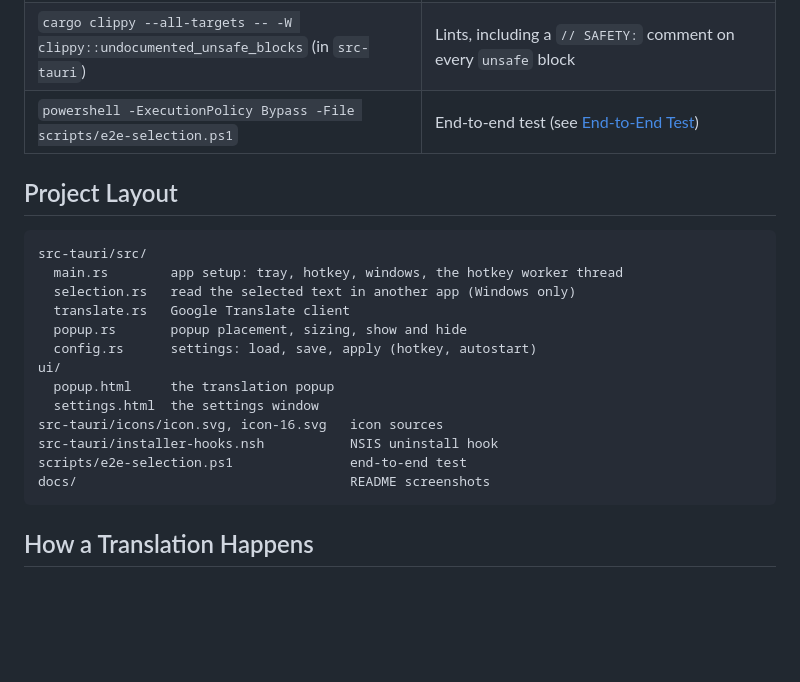
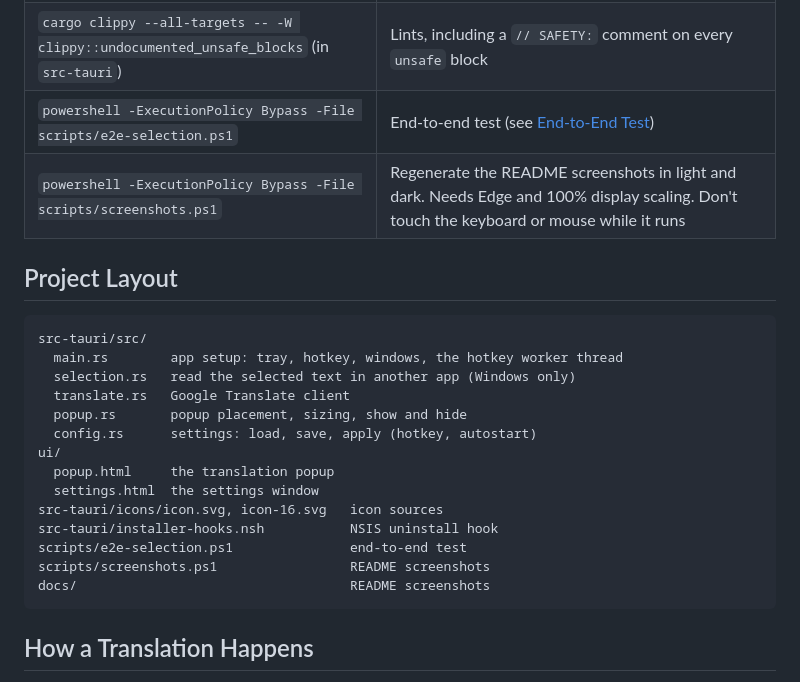
Before and after one commit to dungnt7/popslate, a Markdown page: DEVELOPMENT.md, the part around the change. Rendered like a GitHub page; blank space fills up the shorter version.

````diff
--- a/DEVELOPMENT.md
+++ b/DEVELOPMENT.md
@@ -50,6 +50,7 @@ npm run dev
 | `cargo test -- --ignored` (in `src-tauri`) | Live test against Google Translate |
 | `cargo clippy --all-targets -- -W clippy::undocumented_unsafe_blocks` (in `src-tauri`) | Lints, including a `// SAFETY:` comment on every `unsafe` block |
 | `powershell -ExecutionPolicy Bypass -File scripts/e2e-selection.ps1` | End-to-end test (see [End-to-End Test](#end-to-end-test)) |
+| `powershell -ExecutionPolicy Bypass -File scripts/screenshots.ps1` | Regenerate the README screenshots in light and dark. Needs Edge and 100% display scaling. Don't touch the keyboard or mouse while it runs |
 
 ## Project Layout
 
@@ -66,6 +67,7 @@ ui/
 src-tauri/icons/icon.svg, icon-16.svg   icon sources
 src-tauri/installer-hooks.nsh           NSIS uninstall hook
 scripts/e2e-selection.ps1               end-to-end test
+scripts/screenshots.ps1                 README screenshots
 docs/                                   README screenshots
 ```
 
````
Also changed, not shown: README.md (+3 -7 lines), docs/popup-dark.png (deleted), docs/popup-light.png (deleted), docs/popup.png (added), docs/settings-dark.png (deleted), docs/settings-light.png (deleted), docs/settings.png (added), 1 other file.
